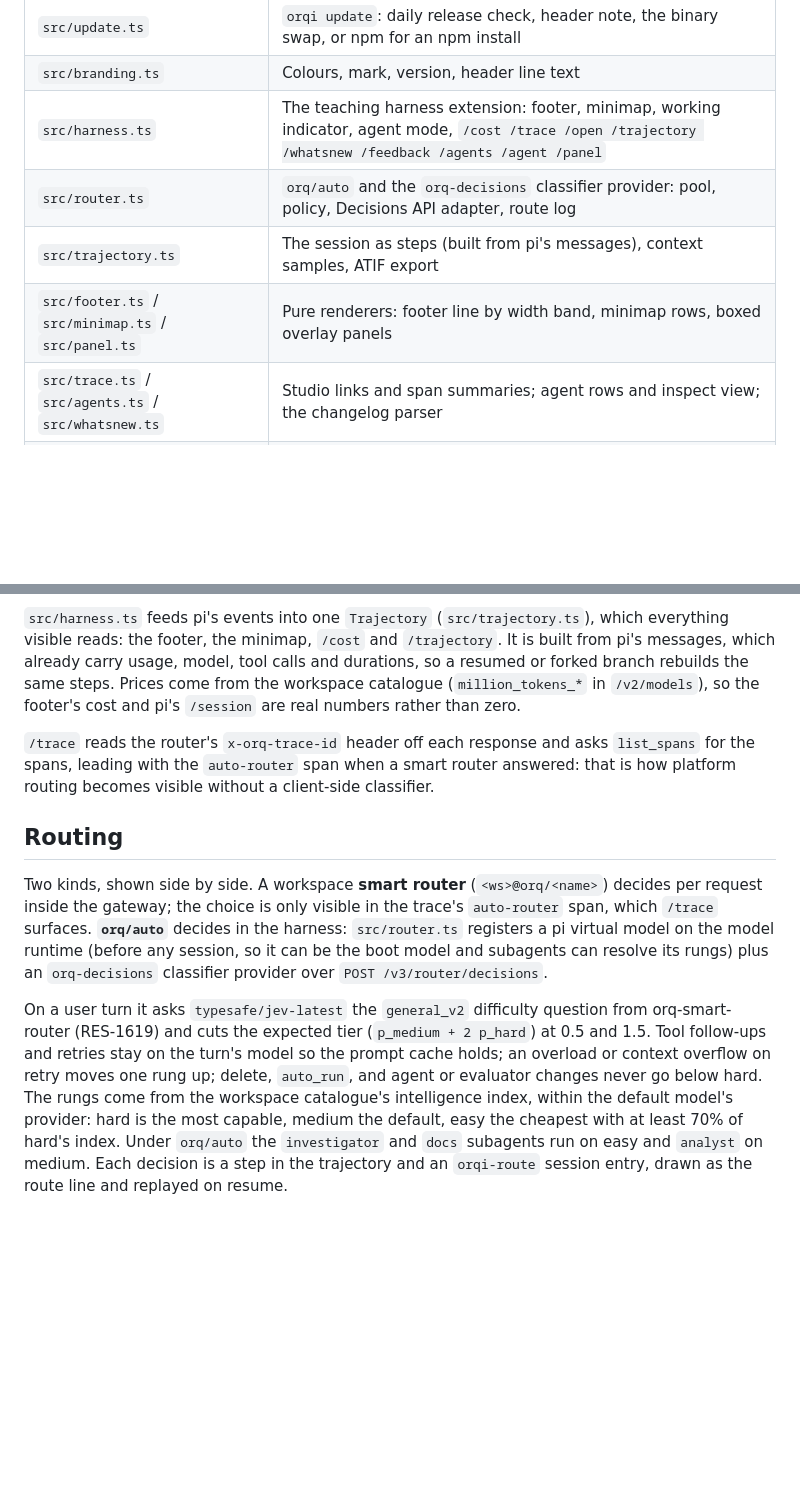
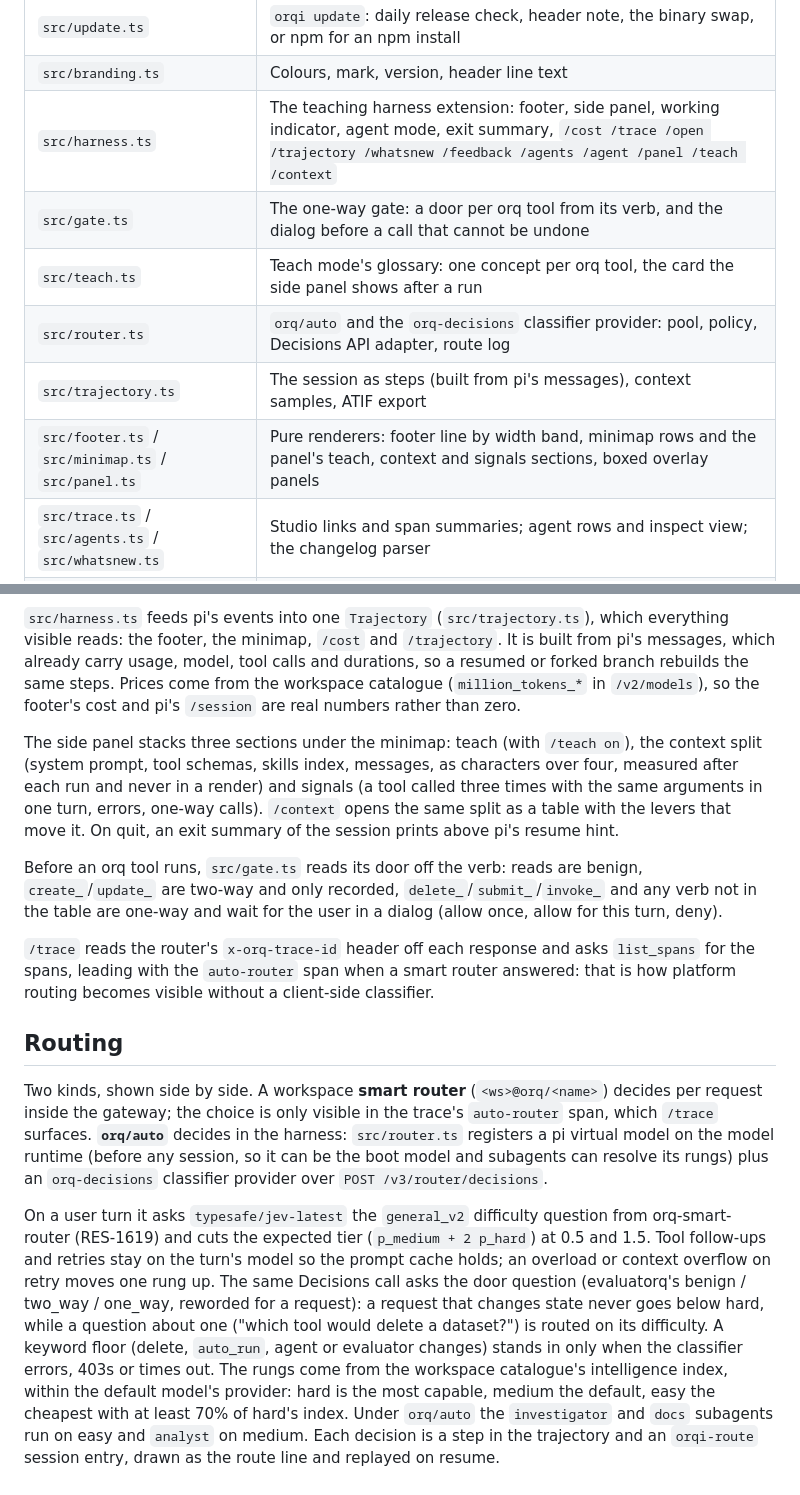
Before and after one commit to orq-ai/orqi, a Markdown page: ARCHITECTURE.md, 2 parts joined by grey strips. GitHub-like rendering; blank space fills up the shorter version.

```diff
--- a/ARCHITECTURE.md
+++ b/ARCHITECTURE.md
@@ -31,10 +31,12 @@ orqi
 | `src/commands.ts` | The pi extension: startup header entry, the not-connected warning and reconnect, plus `/tools /whoami /workspace /reconnect /doctor /whatsnew /update` |
 | `src/update.ts` | `orqi update`: daily release check, header note, the binary swap, or npm for an npm install |
 | `src/branding.ts` | Colours, mark, version, header line text |
-| `src/harness.ts` | The teaching harness extension: footer, minimap, working indicator, agent mode, `/cost /trace /open /trajectory /whatsnew /feedback /agents /agent /panel` |
+| `src/harness.ts` | The teaching harness extension: footer, side panel, working indicator, agent mode, exit summary, `/cost /trace /open /trajectory /whatsnew /feedback /agents /agent /panel /teach /context` |
+| `src/gate.ts` | The one-way gate: a door per orq tool from its verb, and the dialog before a call that cannot be undone |
+| `src/teach.ts` | Teach mode's glossary: one concept per orq tool, the card the side panel shows after a run |
 | `src/router.ts` | `orq/auto` and the `orq-decisions` classifier provider: pool, policy, Decisions API adapter, route log |
 | `src/trajectory.ts` | The session as steps (built from pi's messages), context samples, ATIF export |
-| `src/footer.ts` / `src/minimap.ts` / `src/panel.ts` | Pure renderers: footer line by width band, minimap rows, boxed overlay panels |
+| `src/footer.ts` / `src/minimap.ts` / `src/panel.ts` | Pure renderers: footer line by width band, minimap rows and the panel's teach, context and signals sections, boxed overlay panels |
 | `src/trace.ts` / `src/agents.ts` / `src/whatsnew.ts` | Studio links and span summaries; agent rows and inspect view; the changelog parser |
 | `build.ts` / `dist.ts` | Embed assets; cross-compile tarballs |
 | `npm/` | npm packaging: the `@orq-ai/orqi` wrapper and its `bin/orqi.js` launcher; `stage.mjs` writes the platform packages from the release tarballs |
@@ -76,6 +78,16 @@ which already carry usage, model, tool calls and durations, so a resumed or fork
 the same steps. Prices come from the workspace catalogue (`million_tokens_*` in `/v2/models`), so
 the footer's cost and pi's `/session` are real numbers rather than zero.
 
+The side panel stacks three sections under the minimap: teach (with `/teach on`), the context
+split (system prompt, tool schemas, skills index, messages, as characters over four, measured after
+each run and never in a render) and signals (a tool called three times with the same arguments in
+one turn, errors, one-way calls). `/context` opens the same split as a table with the levers that
+move it. On quit, an exit summary of the session prints above pi's resume hint.
+
+Before an orq tool runs, `src/gate.ts` reads its door off the verb: reads are benign,
+`create_`/`update_` are two-way and only recorded, `delete_`/`submit_`/`invoke_` and any verb not
+in the table are one-way and wait for the user in a dialog (allow once, allow for this turn, deny).
+
 `/trace` reads the router's `x-orq-trace-id` header off each response and asks `list_spans` for the
 spans, leading with the `auto-router` span when a smart router answered: that is how platform
 routing becomes visible without a client-side classifier.
@@ -91,8 +103,11 @@ plus an `orq-decisions` classifier provider over `POST /v3/router/decisions`.
 On a user turn it asks `typesafe/jev-latest` the `general_v2` difficulty question from
 orq-smart-router (RES-1619) and cuts the expected tier (`p_medium + 2 p_hard`) at 0.5 and 1.5.
 Tool follow-ups and retries stay on the turn's model so the prompt cache holds; an overload or
-context overflow on retry moves one rung up; delete, `auto_run`, and agent or evaluator changes
-never go below hard. The rungs come from the workspace catalogue's intelligence index, within the
+context overflow on retry moves one rung up. The same Decisions call asks the door question
+(evaluatorq's benign / two_way / one_way, reworded for a request): a request that changes state
+never goes below hard, while a question about one ("which tool would delete a dataset?") is routed
+on its difficulty. A keyword floor (delete, `auto_run`, agent or evaluator changes) stands in only
+when the classifier errors, 403s or times out. The rungs come from the workspace catalogue's intelligence index, within the
 default model's provider: hard is the most capable, medium the default, easy the cheapest with at
 least 70% of hard's index. Under `orq/auto` the `investigator` and `docs` subagents run on easy and
 `analyst` on medium. Each decision is a step in the trajectory and an `orqi-route` session entry,
```
Also changed, not shown: AGENTS.md (+27 -0 lines), README.md (+4 -4 lines).
